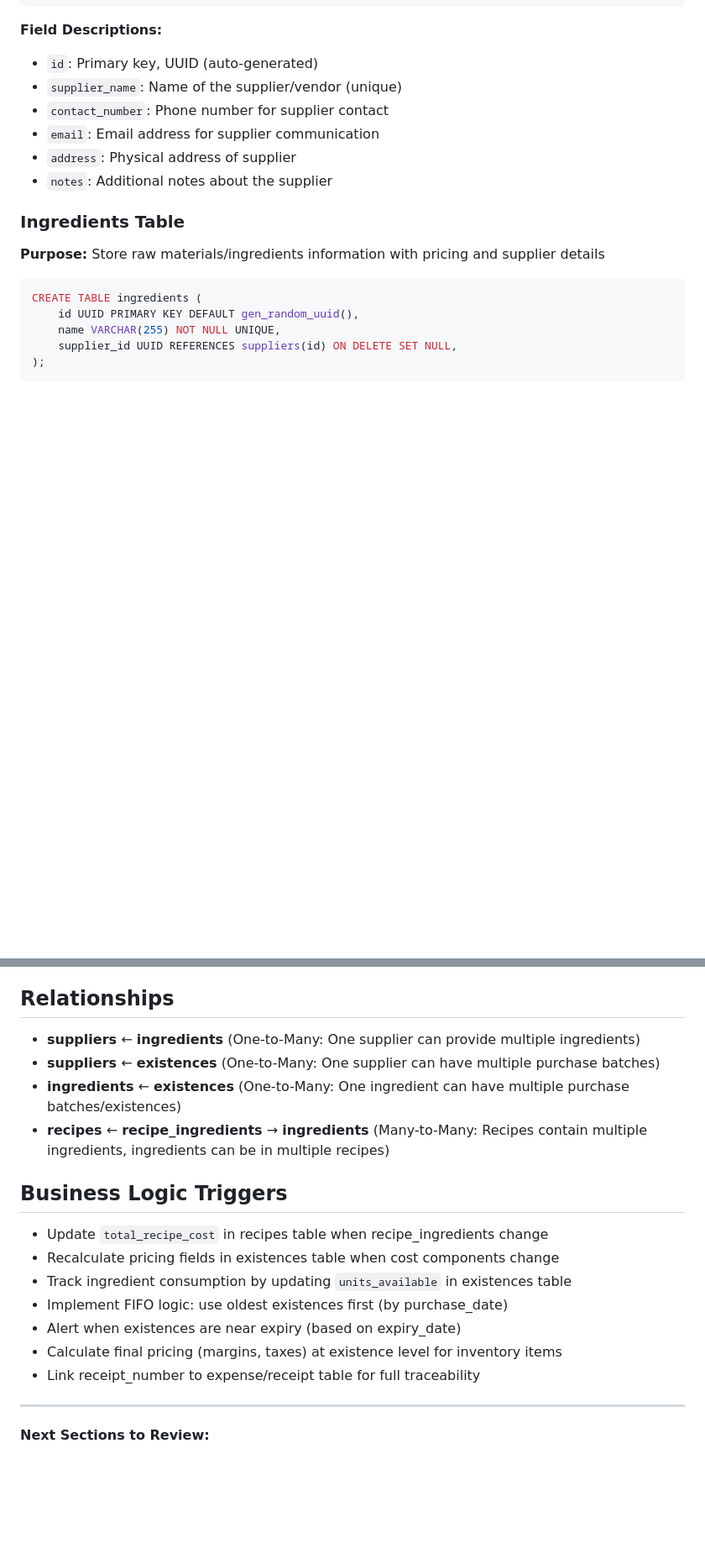
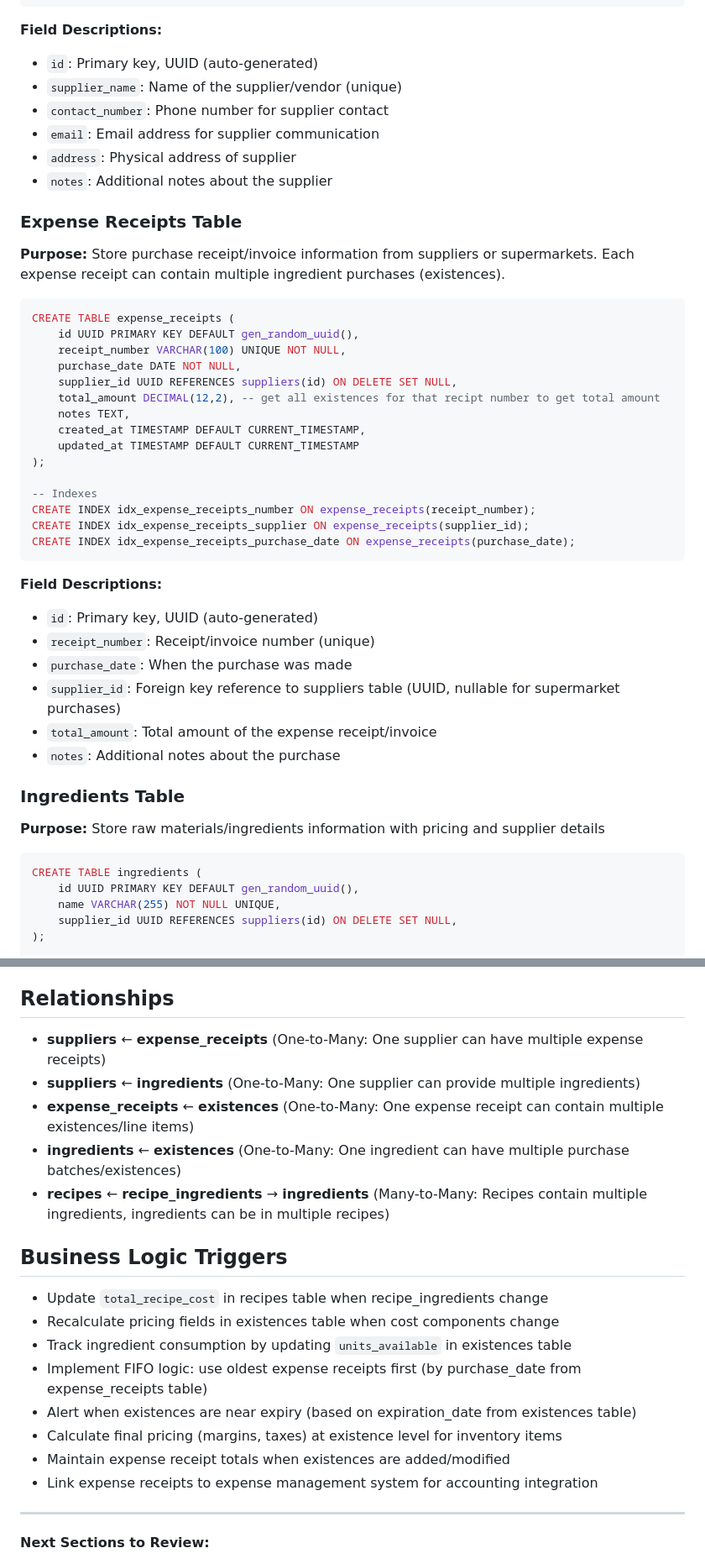
Before and after one commit to pavr1/local, a Markdown page: server/docs/Database.md, 2 parts joined by grey strips. Shown at 84% size. Rendered like a GitHub page; blank space fills up the shorter version.

````diff
--- a/server/docs/Database.md
+++ b/server/docs/Database.md
@@ -53,6 +54,35 @@ CREATE INDEX idx_suppliers_email ON suppliers(email);
 - `address`: Physical address of supplier
 - `notes`: Additional notes about the supplier
 
+### Expense Receipts Table
+**Purpose:** Store purchase receipt/invoice information from suppliers or supermarkets. Each expense receipt can contain multiple ingredient purchases (existences).
+
+```sql
+CREATE TABLE expense_receipts (
+    id UUID PRIMARY KEY DEFAULT gen_random_uuid(),
+    receipt_number VARCHAR(100) UNIQUE NOT NULL,
+    purchase_date DATE NOT NULL,
+    supplier_id UUID REFERENCES suppliers(id) ON DELETE SET NULL,
+    total_amount DECIMAL(12,2), -- get all existences for that recipt number to get total amount
+    notes TEXT,
+    created_at TIMESTAMP DEFAULT CURRENT_TIMESTAMP,
+    updated_at TIMESTAMP DEFAULT CURRENT_TIMESTAMP
+);
+
+-- Indexes
+CREATE INDEX idx_expense_receipts_number ON expense_receipts(receipt_number);
+CREATE INDEX idx_expense_receipts_supplier ON expense_receipts(supplier_id);
+CREATE INDEX idx_expense_receipts_purchase_date ON expense_receipts(purchase_date);
+```
+
+**Field Descriptions:**
+- `id`: Primary key, UUID (auto-generated)
+- `receipt_number`: Receipt/invoice number (unique)
+- `purchase_date`: When the purchase was made
+- `supplier_id`: Foreign key reference to suppliers table (UUID, nullable for supermarket purchases)
+- `total_amount`: Total amount of the expense receipt/invoice
+- `notes`: Additional notes about the purchase
+
 ### Ingredients Table
 **Purpose:** Store raw materials/ingredients information with pricing and supplier details
 
@@ -205,8 +230,9 @@ CREATE INDEX idx_recipe_ingredients_ingredient ON recipe_ingredients(ingredient_
 - `number_of_units`: Quantity of the raw material needed for the recipe
 
 ## Relationships
+- **suppliers** ← **expense_receipts** (One-to-Many: One supplier can have multiple expense receipts)
 - **suppliers** ← **ingredients** (One-to-Many: One supplier can provide multiple ingredients)
-- **suppliers** ← **existences** (One-to-Many: One supplier can have multiple purchase batches)
+- **expense_receipts** ← **existences** (One-to-Many: One expense receipt can contain multiple existences/line items)
 - **ingredients** ← **existences** (One-to-Many: One ingredient can have multiple purchase batches/existences)
 - **recipes** ← **recipe_ingredients** → **ingredients** (Many-to-Many: Recipes contain multiple ingredients, ingredients can be in multiple recipes)
 
@@ -214,10 +240,11 @@ CREATE INDEX idx_recipe_ingredients_ingredient ON recipe_ingredients(ingredient_
 - Update `total_recipe_cost` in recipes table when recipe_ingredients change
 - Recalculate pricing fields in existences table when cost components change
 - Track ingredient consumption by updating `units_available` in existences table
-- Implement FIFO logic: use oldest existences first (by purchase_date)
-- Alert when existences are near expiry (based on expiry_date)
+- Implement FIFO logic: use oldest expense receipts first (by purchase_date from expense_receipts table)
+- Alert when existences are near expiry (based on expiration_date from existences table)
 - Calculate final pricing (margins, taxes) at existence level for inventory items
-- Link receipt_number to expense/receipt table for full traceability
+- Maintain expense receipt totals when existences are added/modified
+- Link expense receipts to expense management system for accounting integration
 
 ---
 
````
Also changed, not shown: other parts of server/docs/Database.md (+13 -17 lines), server/docs/Requirements.md (+27 -9 lines).
